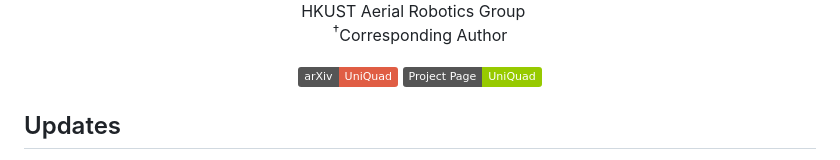
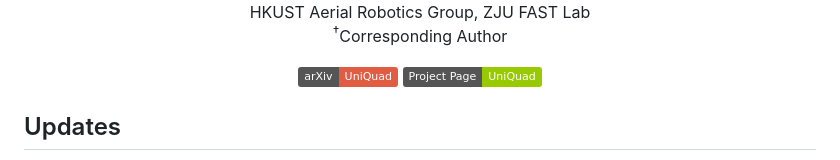
Before and after one commit to HKUST-Aerial-Robotics/UniQuad, a Markdown page: README.md, the part around the change printed below. Drawn GitHub-style; badges without logos.

```diff
--- a/README.md
+++ b/README.md
@@ -9,7 +11,7 @@
         <a href="https://uav.hkust.edu.hk/group/" target="_blank">Shaojie Shen</a>
     <p>
         <h45>
-            HKUST Aerial Robotics Group &nbsp;&nbsp;
+            HKUST Aerial Robotics Group, ZJU FAST Lab
             <br>
         </h5>
         <sup>†</sup>Corresponding Author
```
Also changed, not shown: other parts of README.md (+2 -0 lines).
